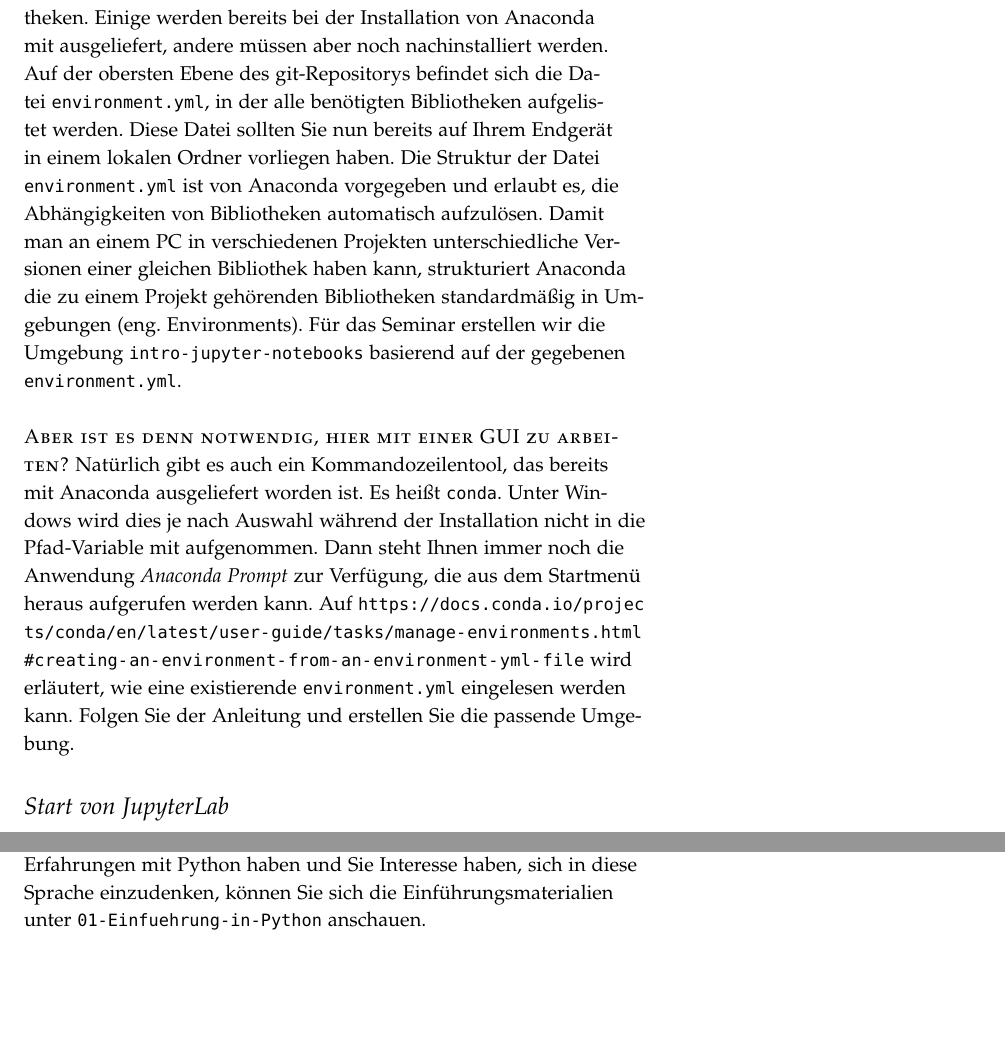
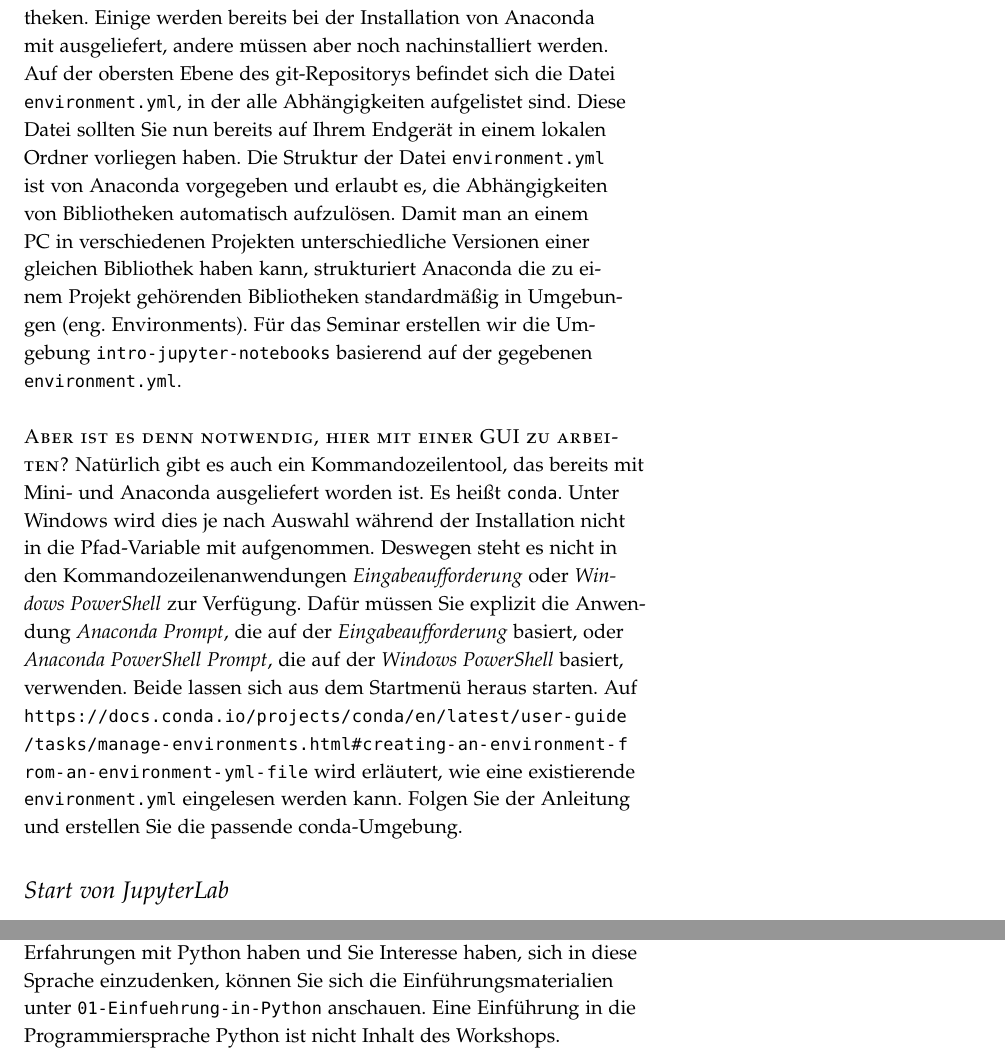
Before and after one commit to 1kastner/einfuehrung-in-jupyter-notebooks, a LaTeX document (_intern/Vorbereitung-auf-den-Workshop.tex): two parts of pages 4 and 5 of 6, joined at a grey line, cut so that both start at the same text, the shorter picture padded with empty space. Compiled offline with pdfLaTeX.

Commit message:
Bringe textt in die neue Zeile

```diff
--- a/_intern/Vorbereitung-auf-den-Workshop.tex
+++ b/_intern/Vorbereitung-auf-den-Workshop.tex
@@ -134,24 +134,33 @@ Das Erstellen der Umgebung nimmt für gewöhnlich einige Zeit in Anspruch.
 \end{figure}
 
 \newthought{Warum ist dieser Schritt notwendig?}
-Die Jupyter Notebooks, die Sie soeben heruntergeladen haben, benötigen  spezielle Bibliotheken.
+Die Jupyter Notebooks, die Sie soeben heruntergeladen haben, benötigen spezielle Bibliotheken.
 Einige werden bereits bei der Installation von Anaconda mit ausgeliefert, andere müssen aber noch nachinstalliert werden.
-Auf der obersten Ebene des git-Repositorys befindet sich die Datei \texttt{environment.yml}, in der alle benötigten Bibliotheken aufgelistet werden.
+Auf der obersten Ebene des git-Repositorys befindet sich die Datei
+\texttt{environment.yml},
+in der alle Abhängigkeiten aufgelistet sind.
 Diese Datei sollten Sie nun bereits auf Ihrem Endgerät in einem lokalen Ordner vorliegen haben.
-Die Struktur der Datei \texttt{environment.yml} ist von Anaconda vorgegeben und erlaubt es, die Abhängigkeiten von Bibliotheken automatisch aufzulösen.
+Die Struktur der Datei
+\texttt{environment.yml}
+ist von Anaconda vorgegeben und erlaubt es, die Abhängigkeiten von Bibliotheken automatisch aufzulösen.
 Damit man an einem PC in verschiedenen Projekten unterschiedliche Versionen einer gleichen Bibliothek haben kann,
 strukturiert Anaconda die zu einem Projekt gehörenden Bibliotheken standardmäßig in Umgebungen (eng. Environments).
-Für das Seminar erstellen wir die Umgebung \texttt{intro-jupyter-notebooks} basierend auf der gegebenen \texttt{environment.yml}.
+Für das Seminar erstellen wir die Umgebung
+\texttt{intro-jupyter-notebooks}
+basierend auf der gegebenen
+\texttt{environment.yml}.
 
 \newthought{Aber ist es denn notwendig, hier mit einer GUI zu arbeiten?}
-Natürlich gibt es auch ein Kommandozeilentool, das bereits mit Anaconda ausgeliefert worden ist.
+Natürlich gibt es auch ein Kommandozeilentool, das bereits mit Mini- und Anaconda ausgeliefert worden ist.
 Es heißt \texttt{conda}.
 Unter Windows wird dies je nach Auswahl während der Installation nicht in die Pfad-Variable mit aufgenommen.
-Dann steht Ihnen immer noch die Anwendung \emph{Anaconda Prompt} zur Verfügung, die aus dem Startmenü heraus aufgerufen werden kann.
+Deswegen steht es nicht in den Kommandozeilenanwendungen \emph{Eingabeaufforderung} oder \emph{Windows PowerShell} zur Verfügung.
+Dafür müssen Sie explizit die Anwendung \emph{Anaconda Prompt}, die auf der \emph{Eingabeaufforderung} basiert, oder \emph{Anaconda PowerShell Prompt}, die auf der \emph{Windows PowerShell} basiert, verwenden.
+Beide lassen sich aus dem Startmenü heraus starten.
 Auf
 \url{https://docs.conda.io/projects/conda/en/latest/user-guide/tasks/manage-environments.html#creating-an-environment-from-an-environment-yml-file}
 wird erläutert, wie eine existierende \texttt{environment.yml} eingelesen werden kann.
-Folgen Sie der Anleitung und erstellen Sie die passende Umgebung.
+Folgen Sie der Anleitung und erstellen Sie die passende conda-Umgebung.
 
 \section{Start von JupyterLab}
 
@@ -186,6 +195,7 @@ Falls Sie noch keine Erfahrungen mit Python haben und Sie Interesse haben, sich
 können Sie sich die Einführungsmaterialien unter
 \texttt{01-Einfuehrung-in-Python}
 anschauen.
+Eine Einführung in die Programmiersprache Python ist nicht Inhalt des Workshops.
 
 \begin{figure}[h]
   \includegraphics{jupyterlab-running}
```
